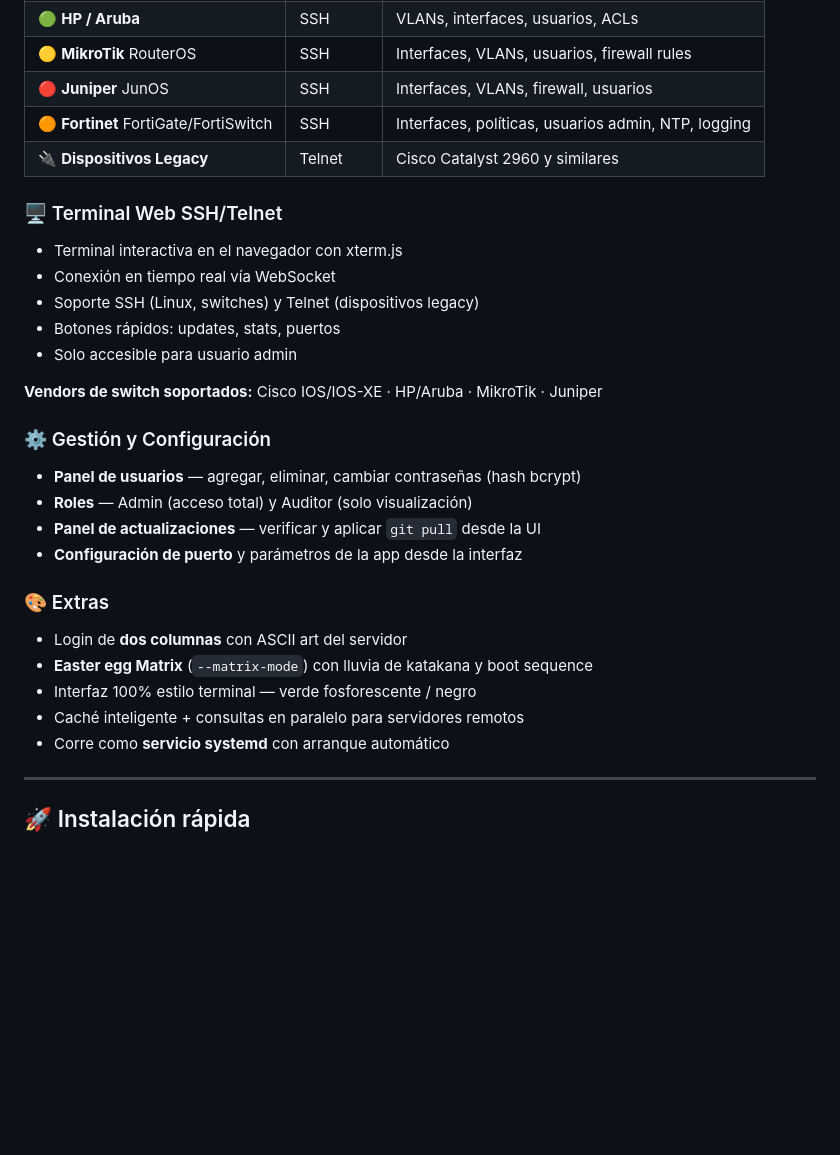
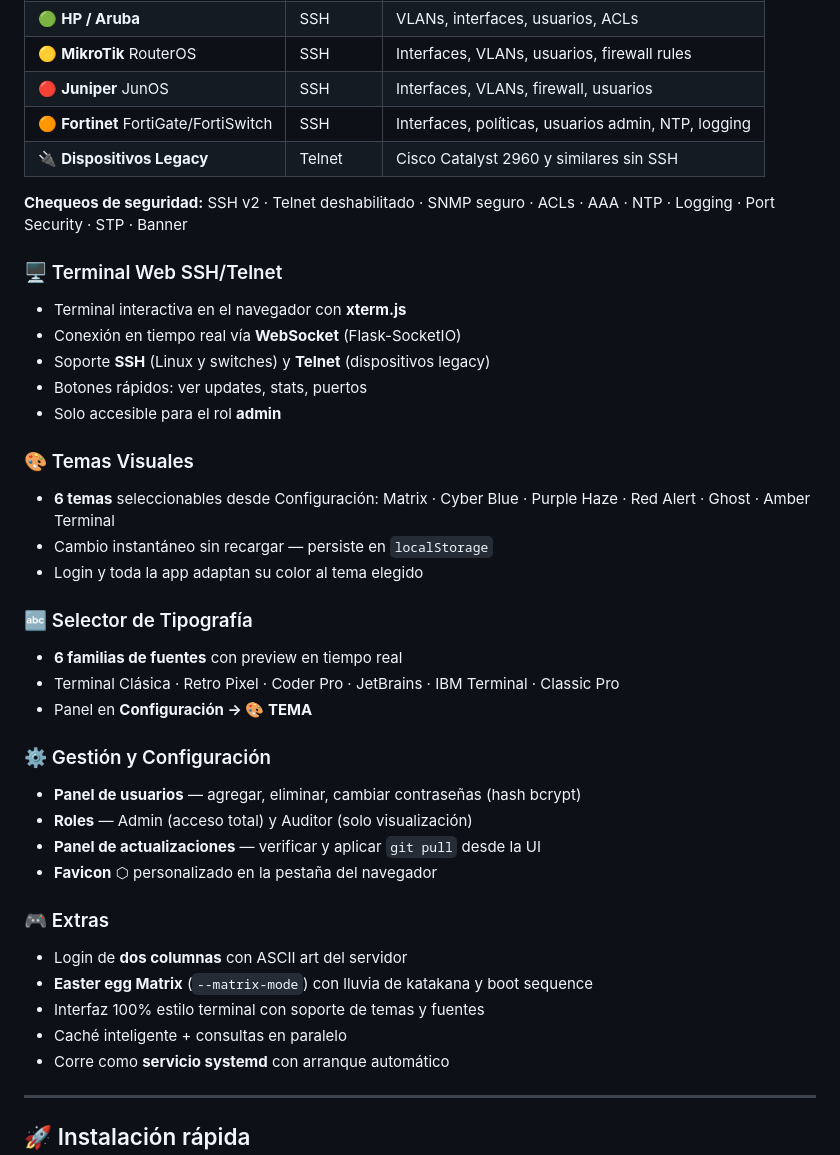
Before and after one commit to N1x-afl/servershield, a Markdown page: README.md, the part around one of its changes. Drawn GitHub-style; blank space fills up the shorter version.

```diff
--- a/README.md
+++ b/README.md
@@ -52,28 +53,38 @@ Linux · Windows · Switches · Firewalls · Multi-dispositivo vía SSH/WinRM. E
 | 🟡 **MikroTik** RouterOS | SSH | Interfaces, VLANs, usuarios, firewall rules |
 | 🔴 **Juniper** JunOS | SSH | Interfaces, VLANs, firewall, usuarios |
 | 🟠 **Fortinet** FortiGate/FortiSwitch | SSH | Interfaces, políticas, usuarios admin, NTP, logging |
-| 🔌 **Dispositivos Legacy** | Telnet | Cisco Catalyst 2960 y similares |
+| 🔌 **Dispositivos Legacy** | Telnet | Cisco Catalyst 2960 y similares sin SSH |
+
+**Chequeos de seguridad:** SSH v2 · Telnet deshabilitado · SNMP seguro · ACLs · AAA · NTP · Logging · Port Security · STP · Banner
 
 ### 🖥️ Terminal Web SSH/Telnet
-- Terminal interactiva en el navegador con xterm.js
-- Conexión en tiempo real vía WebSocket
-- Soporte SSH (Linux, switches) y Telnet (dispositivos legacy)
-- Botones rápidos: updates, stats, puertos
-- Solo accesible para usuario admin
+- Terminal interactiva en el navegador con **xterm.js**
+- Conexión en tiempo real vía **WebSocket** (Flask-SocketIO)
+- Soporte **SSH** (Linux y switches) y **Telnet** (dispositivos legacy)
+- Botones rápidos: ver updates, stats, puertos
+- Solo accesible para el rol **admin**
 
-**Vendors de switch soportados:** Cisco IOS/IOS-XE · HP/Aruba · MikroTik · Juniper
+### 🎨 Temas Visuales
+- **6 temas** seleccionables desde Configuración: Matrix · Cyber Blue · Purple Haze · Red Alert · Ghost · Amber Terminal
+- Cambio instantáneo sin recargar — persiste en `localStorage`
+- Login y toda la app adaptan su color al tema elegido
+
+### 🔤 Selector de Tipografía
+- **6 familias de fuentes** con preview en tiempo real
+- Terminal Clásica · Retro Pixel · Coder Pro · JetBrains · IBM Terminal · Classic Pro
+- Panel en **Configuración → 🎨 TEMA**
 
 ### ⚙️ Gestión y Configuración
 - **Panel de usuarios** — agregar, eliminar, cambiar contraseñas (hash bcrypt)
 - **Roles** — Admin (acceso total) y Auditor (solo visualización)
 - **Panel de actualizaciones** — verificar y aplicar `git pull` desde la UI
-- **Configuración de puerto** y parámetros de la app desde la interfaz
+- **Favicon** ⬡ personalizado en la pestaña del navegador
 
-### 🎨 Extras
+### 🎮 Extras
 - Login de **dos columnas** con ASCII art del servidor
 - **Easter egg Matrix** (`--matrix-mode`) con lluvia de katakana y boot sequence
-- Interfaz 100% estilo terminal — verde fosforescente / negro
-- Caché inteligente + consultas en paralelo para servidores remotos
+- Interfaz 100% estilo terminal con soporte de temas y fuentes
+- Caché inteligente + consultas en paralelo
 - Corre como **servicio systemd** con arranque automático
 
 ---
```
Also changed, not shown: other parts of README.md (+90 -74 lines).
